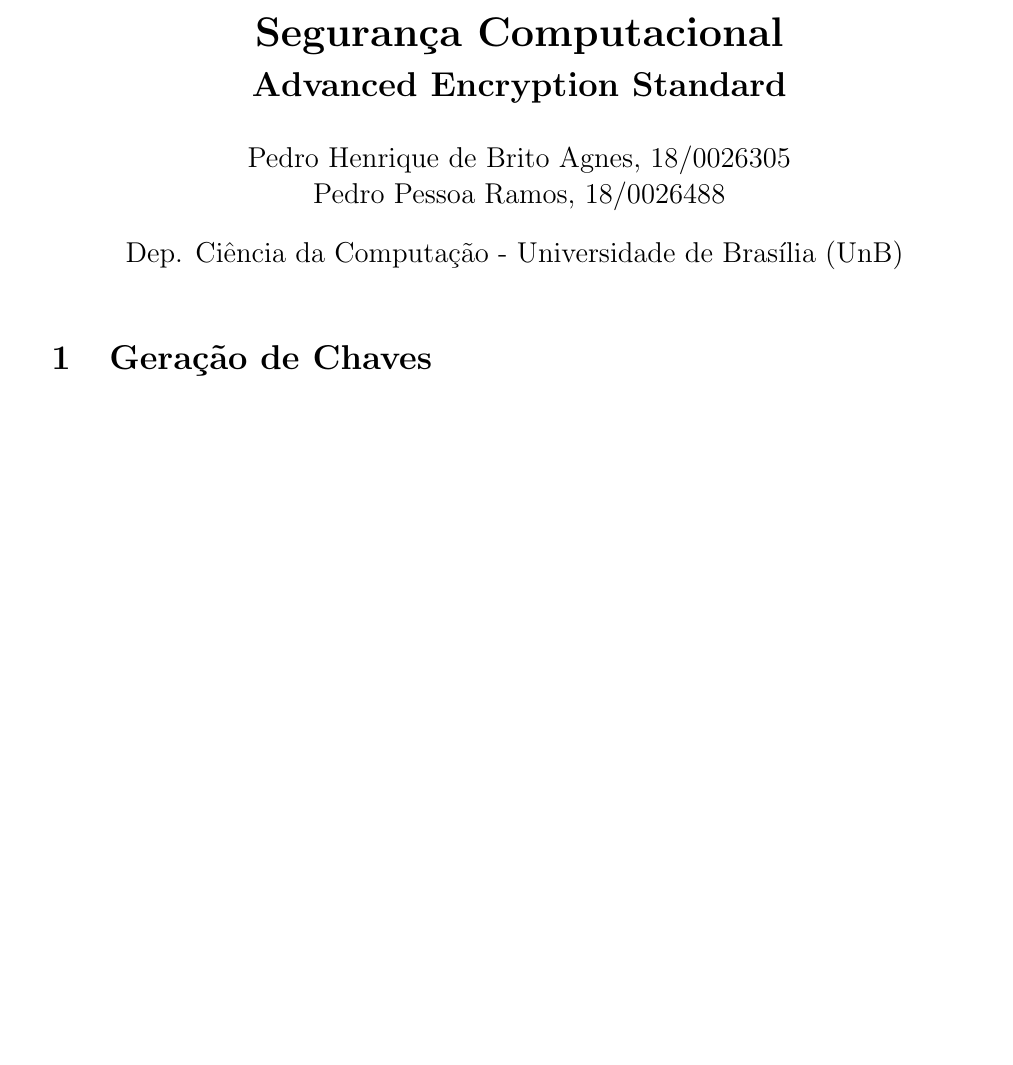
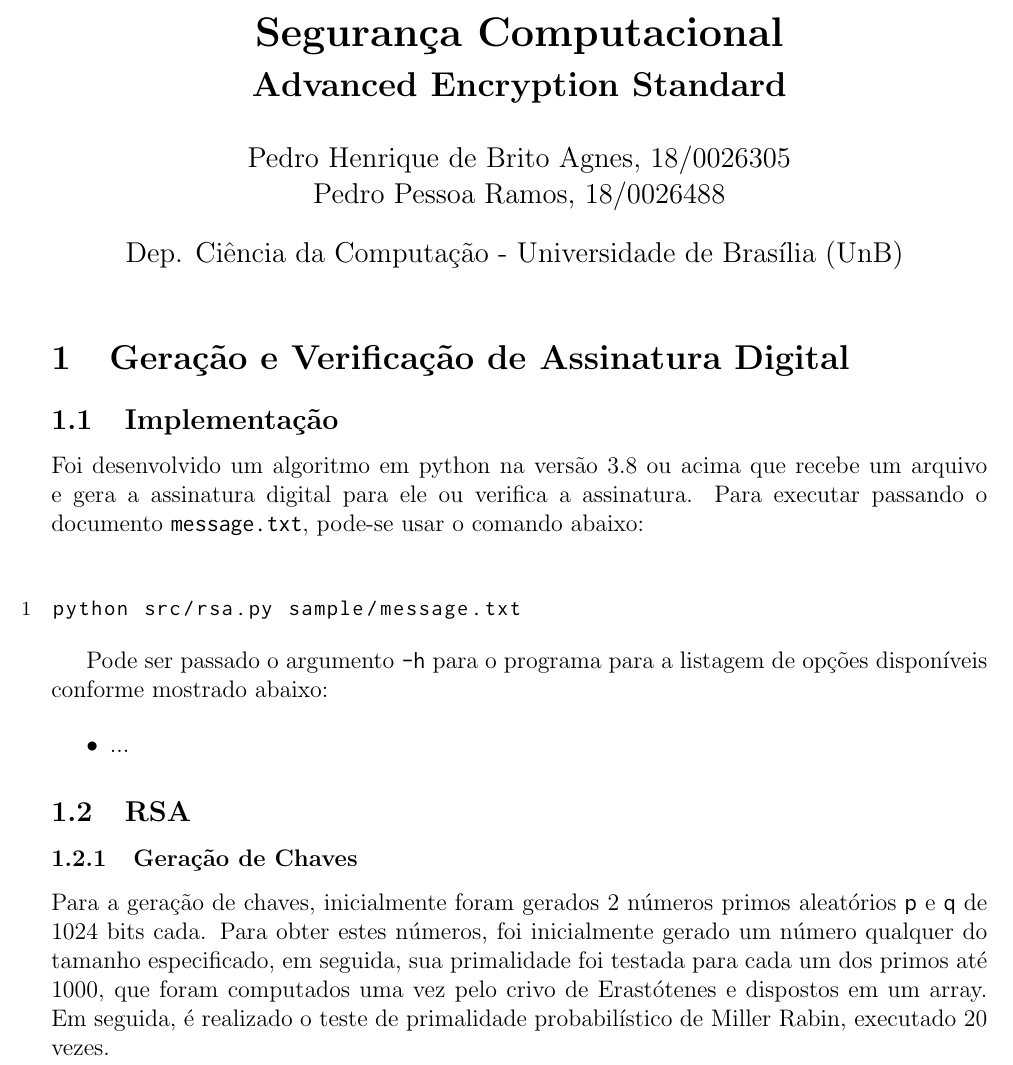
Before and after one commit to Pedenite/RSA-signature-generator-verificator, a LaTeX document (doc/descritivo.tex): part of the page, cut so that both start at the same text, the shorter picture padded with empty space. Compiled offline with pdfLaTeX.

Commit message:
Inicio relatorio

```diff
--- a/doc/descritivo.tex
+++ b/doc/descritivo.tex
@@ -63,7 +63,25 @@
 \begin{document}
 \maketitle
 
-\section{Geração de Chaves}
+\section{Geração e Verificação de Assinatura Digital}
+
+\subsection{Implementação}
+Foi desenvolvido um algoritmo em python na versão 3.8 ou acima que recebe um arquivo e gera a assinatura digital para ele ou verifica a assinatura. Para executar passando o documento \texttt{message.txt}, pode-se usar o comando abaixo:
+
+\begin{lstlisting}
+python src/rsa.py sample/message.txt
+\end{lstlisting}
+
+Pode ser passado o argumento \texttt{-h} para o programa para a listagem de opções disponíveis conforme mostrado abaixo:
+
+\begin{itemize}
+    \item ...
+\end{itemize}
+
+\subsection{RSA}
+\subsubsection{Geração de Chaves}
+Para a geração de chaves, inicialmente foram gerados 2 números primos aleatórios \texttt{p} e \texttt{q} de 1024 bits cada. Para obter estes números, foi inicialmente gerado um número qualquer do tamanho especificado, em seguida, sua primalidade foi testada para cada um dos primos até 1000, que foram computados uma vez pelo crivo de Erastótenes e dispostos em um array. Em seguida, é realizado o teste de primalidade probabilístico de Miller Rabin, executado 20 vezes.
+
 
 
 \end{document}
```
Also changed, not shown: doc/descritivo.pdf.
